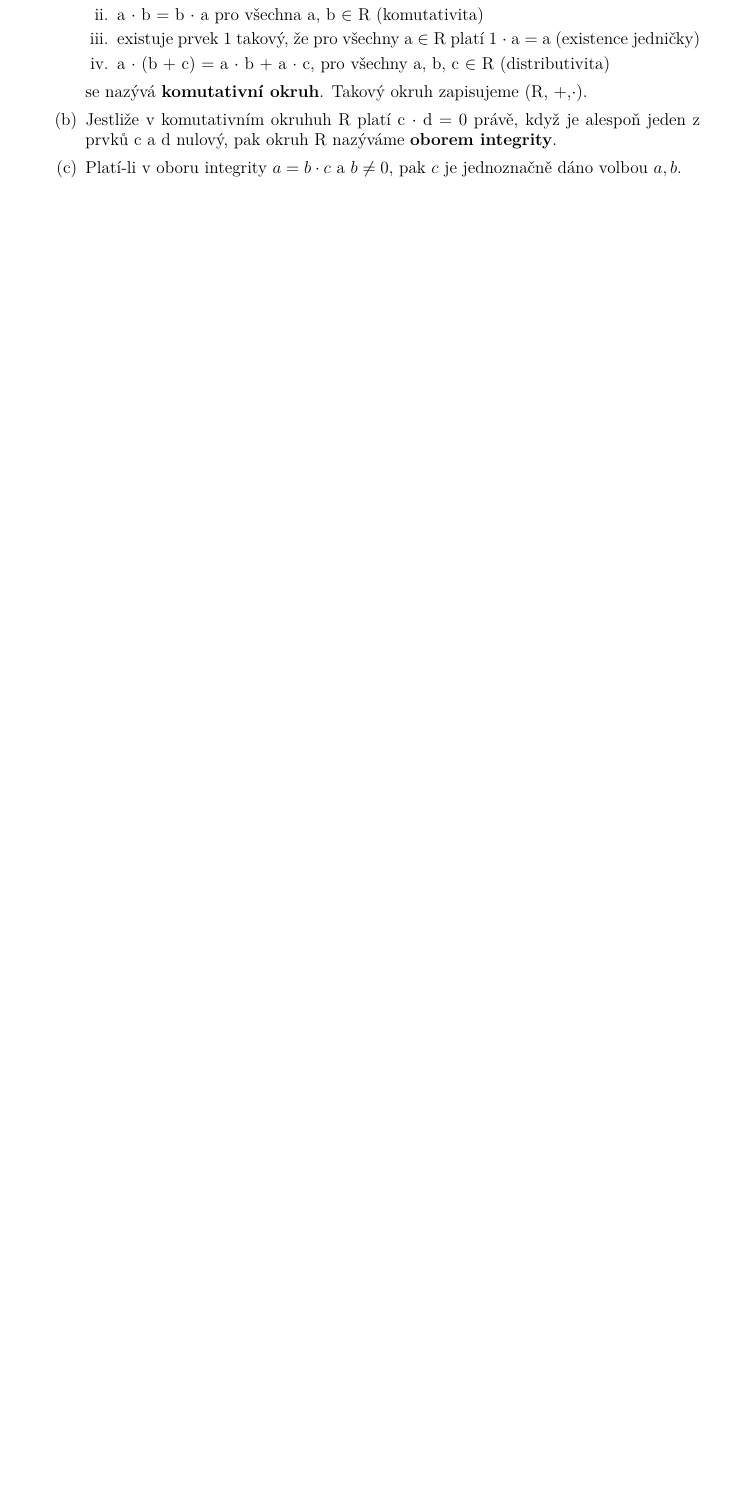
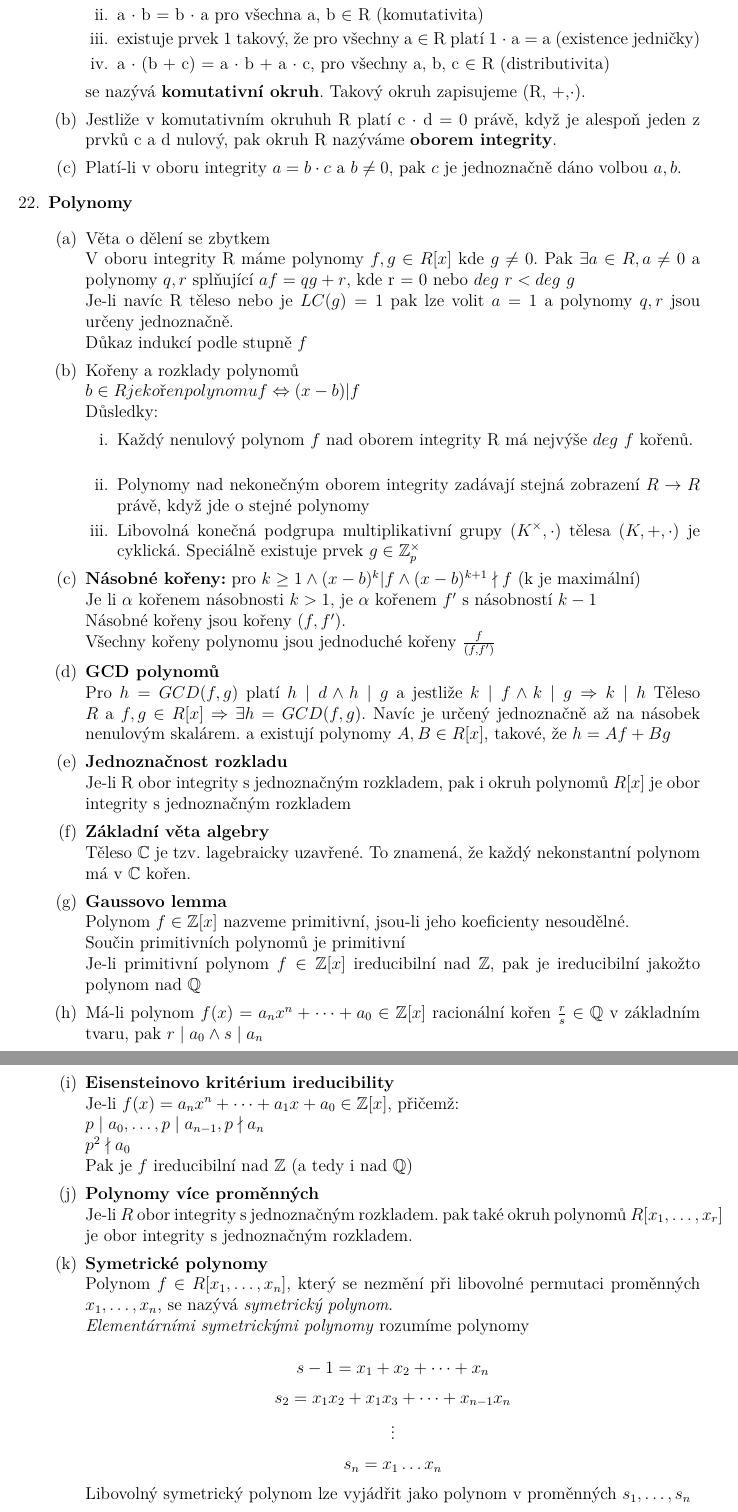
Before and after one commit to Blad1995/Matematika---LaTeX, a LaTeX document (Přehled_matematiky.tex): part of page 11 of 11 before the commit and two parts of pages 11 and 12 of 12 after it, the two joined at a grey line, cut so that both start at the same text, the shorter picture padded with empty space. Compiled offline with pdfLaTeX.

Commit message:
Polovina 9.prezentace

```diff
--- a/Přehled_matematiky.tex
+++ b/Přehled_matematiky.tex
@@ -1,6 +1,6 @@
 \documentclass[12pt,a4paper]{article}
 \usepackage[unicode,colorlinks=true]{hyperref}
-%\usepackage[czech]{babel}
+\usepackage[czech]{babel}
 \usepackage[utf8]{inputenc}
 \usepackage[T1]{fontenc}
 \usepackage{lmodern}
@@ -541,8 +541,49 @@
 	 	\item Platí-li v oboru integrity $a=b\cdot c$ a $b\neq0$, pak $c$ je jednoznačně dáno volbou $a,b$.
 	\end{enumerate}
 
+	\item \textbf{Polynomy}
+		\begin{enumerate}
+			\item Věta o dělení se zbytkem\\
+				V oboru integrity R máme polynomy $f, g \in R[x] $ kde $g \neq 0$. Pak $\exists a \in R, a \neq 0$ a polynomy $q, r$ splňující $af=qg+r$, kde r = 0 nebo $deg~r < deg~g$ \\Je-li navíc R těleso nebo je $LC(g)  = 1$ pak lze volit $a=1$ a polynomy $q,r$ jsou určeny jednoznačně.\\Důkaz indukcí podle stupně $f$
 
+			\item Kořeny a rozklady polynomů\\
+				$b \in R je kořen polynomu f \Leftrightarrow (x-b)|f$\\
+				Důsledky:
+				\begin{enumerate}
+				 	\item Každý nenulový polynom $f$ nad oborem integrity R má nejvýše $deg~f$ kořenů.\\
+					\item Polynomy nad nekonečným oborem integrity zadávají stejná zobrazení $R \rightarrow R$ právě, když jde o stejné polynomy
+					\item Libovolná konečná podgrupa multiplikativní grupy $(K^{\times},\cdot)$ tělesa $(K,+,\cdot)$ je cyklická. Speciálně existuje prvek $g \in \mathbb{Z}^{\times}_{p}$
+				\end{enumerate}
+				\item \textbf{Násobné kořeny:} pro $k \geq 1 \land (x-b)^k|f \land (x-b)^{k+1} \nmid f$  (k je maximální)\\
+					Je li $\alpha$ kořenem násobnosti $k >1$, je $\alpha$ kořenem $f'$ s násobností $k-1$\\
+					Násobné kořeny jsou kořeny $(f,f')$.\\ Všechny kořeny polynomu jsou jednoduché kořeny $\frac{f}{(f,f')}$
+				\item \textbf{GCD polynomů}\\
+					Pro $h=GCD(f,g)$ platí $h \mid d \land h \mid g$ a jestliže $k \mid f \land k \mid g \Rightarrow k \mid h$
+					Těleso $R$ a $f,g \in R[x] \Rightarrow \exists h=GCD(f,g)$. Navíc je určený jednoznačně až na násobek nenulovým skalárem. a existují polynomy $A, B \in R[x]$, takové, že $h=Af+Bg$
+				\item \textbf{Jednoznačnost rozkladu}\\
+					Je-li R obor integrity s jednoznačným rozkladem, pak i okruh polynomů $R[x]$ je obor integrity s jednoznačným rozkladem
+				\item \textbf{Základní věta algebry}\\
+					Těleso $\mathbb{C}$ je tzv. lagebraicky uzavřené. To znamená, že každý nekonstantní polynom má v $\mathbb{C}$ kořen.
+				\item \textbf{Gaussovo lemma}\\
+					Polynom $f \in \mathbb{Z}[x]$ nazveme primitivní, jsou-li jeho koeficienty nesoudělné.\\
+					Součin primitivních polynomů je primitivní\\
+					Je-li primitivní polynom $f \in \mathbb{Z}[x]$ ireducibilní  nad $\mathbb{Z}$, pak je ireducibilní jakožto polynom nad $\mathbb{Q}$
+				\item Má-li polynom $f(x) = a_nx^n+\cdots+a_0 \in \mathbb{Z}[x]$ racionální kořen $\frac{r}{s} \in \mathbb{Q}$ v základním tvaru, pak $r \mid a_0 \land s \mid a_n$
+				\item \textbf{Eisensteinovo kritérium ireducibility}\\
+					Je-li $f(x) = a_nx^n+\cdots+a_1x+a_0 \in \mathbb{Z}[x]$, přičemž:\\
+					$p \mid a_0, \dots, p \mid a_{n-1},p \nmid a_n$\\
+					$p^2 \nmid a_0$\\
+					Pak je $f$ ireducibilní nad $\mathbb{Z}$ (a tedy i nad $\mathbb{Q}$)
+				\item \textbf{Polynomy více proměnných}\\
+					Je-li $R$ obor integrity s jednoznačným rozkladem. pak také okruh polynomů $R[x_1,\dots,x_r]$ je obor integrity s jednoznačným rozkladem.
+				\item \textbf{Symetrické polynomy}\\
+					Polynom $f \in R[x_1,\dots,x_n]$, který se nezmění při libovolné permutaci proměnných $x_1,\dots,x_n$, se nazývá \textit{symetrický polynom}.\\ \textit{Elementárními symetrickými polynomy} rozumíme polynomy\\
+					\[s-1 = x_1 + x_2 + \dots + x_n  \]\[  s_2 = x_1x_2 + x_1x_3 + \dots + x_{n-1}x_n\] \[\vdots\]\[s_n=x_1\dots x_n\]
+					Libovolný symetrický polynom lze vyjádřit jako polynom v proměnných $s_1,\dots,s_n$
+				\item \textbf{Multiindex}\\
+					Multiindex $\alpha$ délky $r$ je  $r-tice$ nezáporných celých čísel $(\alpha_1,\dots,\alpha_r)$.\\ Celé číslo $|\alpha| = \alpha_1+\dots+\alpha_r$ nazýváme \textbf{velikost multiindexu}.\\Místo $x_1^{\alpha_1}x_2^{\alpha_2} \dots x_r^{\alpha_r}$ píšeme $x^\alpha$
 
+		\end{enumerate}
 
 
 
```
Also changed, not shown: Přehled_matematiky.tex (2 more changed lines).
